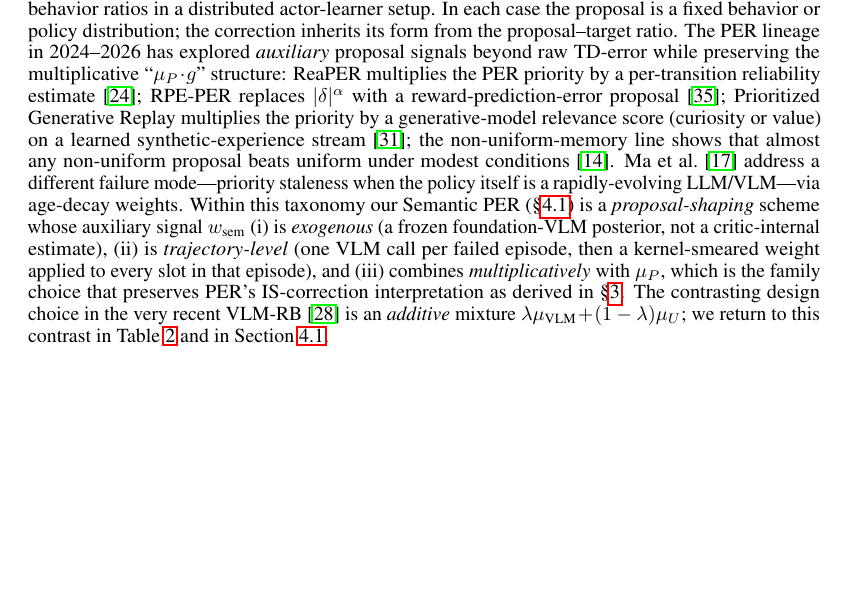
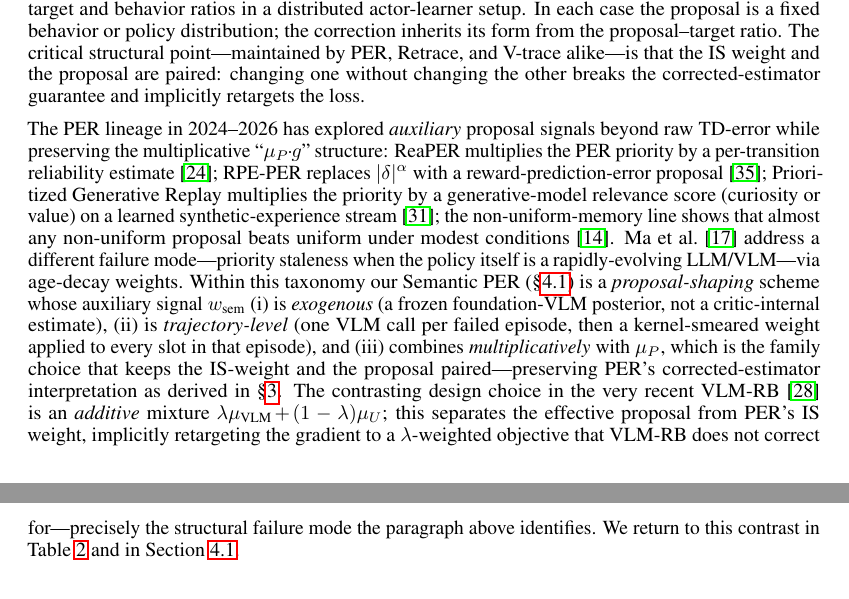
Before and after one commit to DJRGVC/RL_project_185, a LaTeX paper (agent_reports/paper/main.tex): part of page 3 of 44 before the commit and two parts of pages 3 and 4 of 44 after it, the two joined at a grey line, cut so that both start at the same text, the shorter picture padded with empty space. Compiled offline with pdfLaTeX.

Commit message:
Paper iter §2.2 PER: add IS-pairing bridge + sharpen VLM-RB contrast
Add one-sentence structural bridge after Retrace/V-trace block naming
the key invariant all three methods maintain (IS weight and proposal
must stay paired); revise VLM-RB closing to spell out the consequence
of additive mixing — it separates the effective proposal from PER's IS
weight, implicitly retargeting the gradient to a λ-weighted objective
VLM-RB does not correct for — explicitly linking back to the structural
failure mode just identified. Build passes, 44 pp, exit 0.

Co-Authored-By: Claude Sonnet 4.6 <noreply@anthropic.com>

```diff
--- a/agent_reports/paper/main.tex
+++ b/agent_reports/paper/main.tex
@@ -235,8 +235,13 @@ clips per-step IS ratios to bound the trace's variance under
 truncation-induced bias; V-trace~\citep{espeholt2018impala} doubly-clips the
 target and behavior ratios in a distributed actor-learner setup. In each
 case the proposal is a fixed behavior or policy distribution; the
-correction inherits its form from the proposal--target ratio. The
-PER lineage in 2024--2026 has explored \emph{auxiliary} proposal signals
+correction inherits its form from the proposal--target ratio.
+The critical structural point---maintained by PER, Retrace, and
+V-trace alike---is that the IS weight and the proposal are paired: changing
+one without changing the other breaks the corrected-estimator guarantee and
+implicitly retargets the loss.
+
+The PER lineage in 2024--2026 has explored \emph{auxiliary} proposal signals
 beyond raw TD-error while preserving the multiplicative
 ``$\mu_P\!\cdot\!g$'' structure: ReaPER multiplies the PER priority by a
 per-transition reliability estimate~\citep{pleiss2025reaper};
@@ -255,12 +260,15 @@ a \emph{proposal-shaping} scheme whose auxiliary signal $w_{\text{sem}}$
 critic-internal estimate), (ii)~is \emph{trajectory-level} (one VLM call
 per failed episode, then a kernel-smeared weight applied to every slot in
 that episode), and (iii)~combines \emph{multiplicatively} with $\mu_P$,
-which is the family choice that preserves PER's IS-correction
-interpretation as derived in \S\ref{sec:theory}. The contrasting design
-choice in the very recent VLM-RB~\citep{sharony2026vlmrb} is an
-\emph{additive} mixture
-$\lambda\mu_{\text{VLM}}\!+\!(1-\lambda)\mu_U$; we return to this
-contrast in Table~\ref{tab:taxonomy} and in
+which is the family choice that keeps the IS-weight and the proposal
+paired---preserving PER's corrected-estimator interpretation as derived
+in \S\ref{sec:theory}. The contrasting design choice in the very recent
+VLM-RB~\citep{sharony2026vlmrb} is an \emph{additive} mixture
+$\lambda\mu_{\text{VLM}}\!+\!(1-\lambda)\mu_U$; this separates the
+effective proposal from PER's IS weight, implicitly retargeting the
+gradient to a $\lambda$-weighted objective that VLM-RB does not correct
+for---precisely the structural failure mode the paragraph above identifies.
+We return to this contrast in Table~\ref{tab:taxonomy} and in
 Section~\ref{sec:method:sper}.
 
 \paragraph{Foundation models in RL.}
```
Also changed, not shown: agent_reports/9pm_presentation.pdf, agent_reports/paper/main.pdf.
